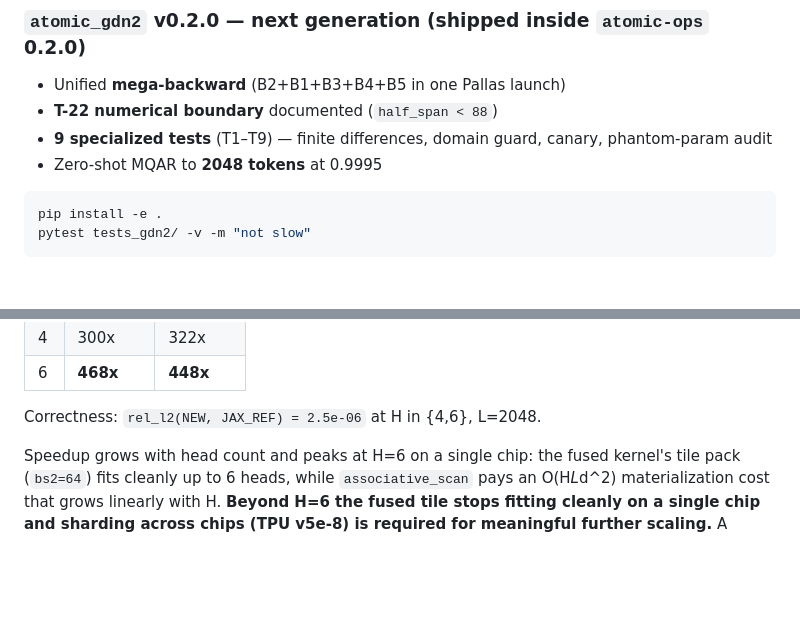
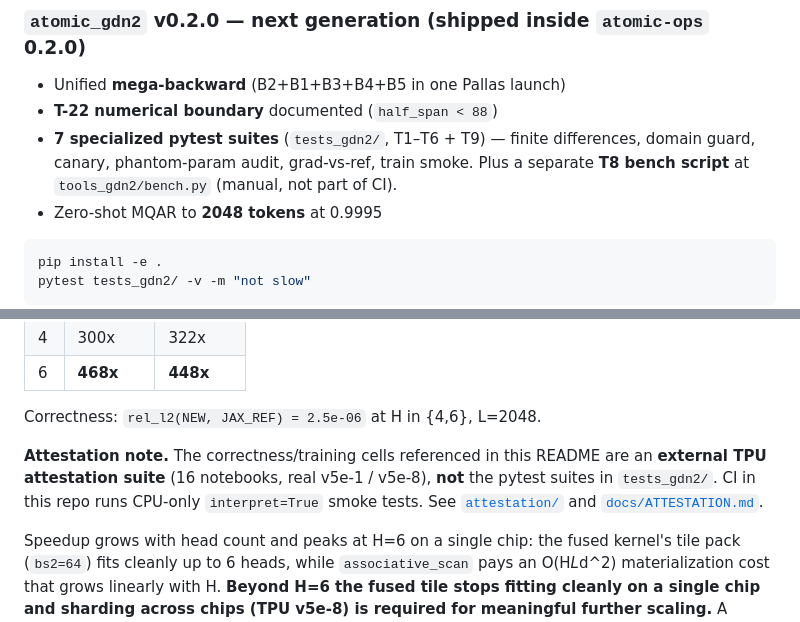
Before and after one commit to Akseleu-J/atomic-ops, a Markdown page: README.md, 2 parts joined by grey strips. Rendered like a GitHub page; blank space fills up the shorter version.

Commit message:
README: close project-layout fence, fix T1-T9 wording, add attestation note

````diff
--- a/README.md
+++ b/README.md
@@ -11,8 +11,10 @@ Fused forward + backward GDN-2 kernels. **10–39×** faster than
 ### `atomic_gdn2` v0.2.0 — next generation (shipped inside `atomic-ops` 0.2.0)
 - Unified **mega-backward** (B2+B1+B3+B4+B5 in one Pallas launch)
 - **T-22 numerical boundary** documented (`half_span < 88`)
-- **9 specialized tests** (T1–T9) — finite differences, domain guard,
-  canary, phantom-param audit
+- **7 specialized pytest suites** (`tests_gdn2/`, T1–T6 + T9) — finite
+  differences, domain guard, canary, phantom-param audit, grad-vs-ref,
+  train smoke. Plus a separate **T8 bench script** at
+  `tools_gdn2/bench.py` (manual, not part of CI).
 - Zero-shot MQAR to **2048 tokens** at 0.9995
 
 ```bash
@@ -55,6 +57,12 @@ B=4, D=128, `bs2=64`:
 | 6 | **468x** | **448x** |
 
 Correctness: `rel_l2(NEW, JAX_REF) = 2.5e-06` at H in {4,6}, L=2048.
+
+**Attestation note.** The correctness/training cells referenced in
+this README are an **external TPU attestation suite** (16 notebooks,
+real v5e-1 / v5e-8), **not** the pytest suites in `tests_gdn2/`.
+CI in this repo runs CPU-only `interpret=True` smoke tests.
+See [`attestation/`](./attestation/) and [`docs/ATTESTATION.md`](./docs/ATTESTATION.md).
 
 Speedup grows with head count and peaks at H=6 on a single chip: the fused
 kernel's tile pack (`bs2=64`) fits cleanly up to 6 heads, while
````
Also changed, not shown: other parts of README.md (+2 -0 lines).
